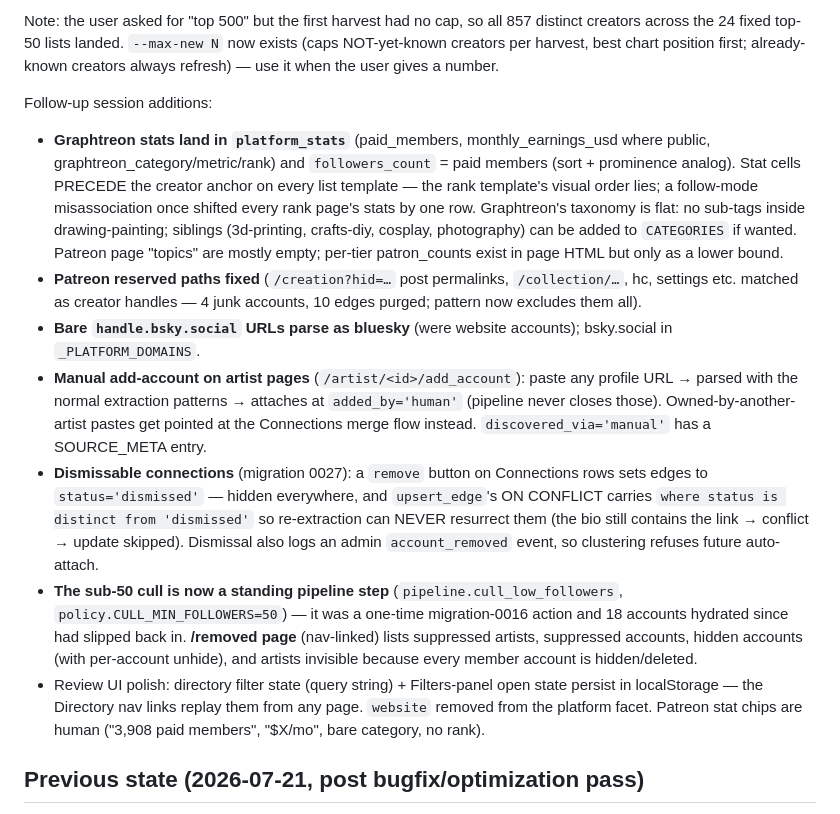
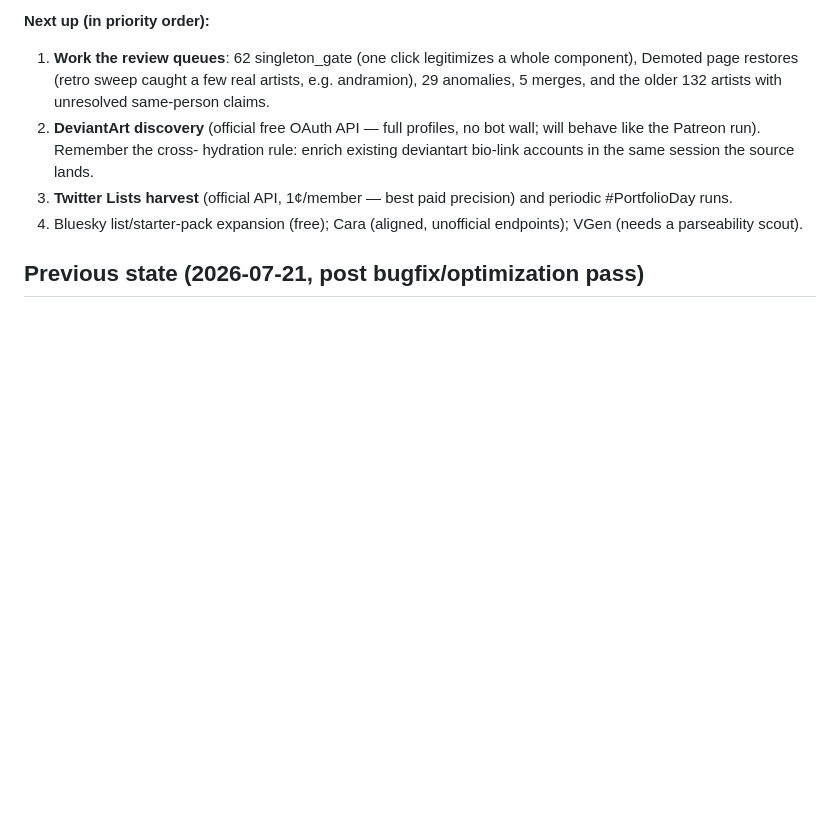
Before and after one commit to morellos1/inkpages, a Markdown page: CLAUDE.md, the part around one of its changes. GitHub-like rendering; blank space fills up the shorter version.

Commit message:
CLAUDE.md: consolidate session state, refresh priorities
Co-Authored-By: Claude Fable 5 <noreply@anthropic.com>

```diff
--- a/CLAUDE.md
+++ b/CLAUDE.md
@@ -85,45 +73,16 @@ new cohort). Paid X spend: $38.76 of $100. The EN cohort roughly doubled
-Note: the user asked for "top 500" but the first harvest had no cap, so all
-857 distinct creators across the 24 fixed top-50 lists landed. `--max-new N`
-now exists (caps NOT-yet-known creators per harvest, best chart position
-first; already-known creators always refresh) — use it when the user gives a
-number.
-
-Follow-up session additions:
-- **Graphtreon stats land in `platform_stats`** (paid_members,
-  monthly_earnings_usd where public, graphtreon_category/metric/rank) and
-  `followers_count` = paid members (sort + prominence analog). Stat cells
-  PRECEDE the creator anchor on every list template — the rank template's
-  visual order lies; a follow-mode misassociation once shifted every rank
-  page's stats by one row. Graphtreon's taxonomy is flat: no sub-tags inside
-  drawing-painting; siblings (3d-printing, crafts-diy, cosplay, photography)
-  can be added to `CATEGORIES` if wanted. Patreon page "topics" are mostly
-  empty; per-tier patron_counts exist in page HTML but only as a lower bound.
-- **Patreon reserved paths fixed** (`/creation?hid=…` post permalinks,
-  `/collection/…`, hc, settings etc. matched as creator handles — 4 junk
-  accounts, 10 edges purged; pattern now excludes them all).
-- **Bare `handle.bsky.social` URLs parse as bluesky** (were website
-  accounts); bsky.social in `_PLATFORM_DOMAINS`.
-- **Manual add-account on artist pages** (`/artist/<id>/add_account`): paste
-  any profile URL → parsed with the normal extraction patterns → attaches at
-  `added_by='human'` (pipeline never closes those). Owned-by-another-artist
-  pastes get pointed at the Connections merge flow instead.
-  `discovered_via='manual'` has a SOURCE_META entry.
-- **Dismissable connections** (migration 0027): a `remove` button on
-  Connections rows sets edges to `status='dismissed'` — hidden everywhere,
-  and `upsert_edge`'s ON CONFLICT carries `where status is distinct from
-  'dismissed'` so re-extraction can NEVER resurrect them (the bio still
-  contains the link → conflict → update skipped). Dismissal also logs an
-  admin `account_removed` event, so clustering refuses future auto-attach.
-- **The sub-50 cull is now a standing pipeline step**
-  (`pipeline.cull_low_followers`, `policy.CULL_MIN_FOLLOWERS=50`) — it was a
-  one-time migration-0016 action and 18 accounts hydrated since had slipped
-  back in. **/removed page** (nav-linked) lists suppressed artists,
-  suppressed accounts, hidden accounts (with per-account unhide), and
-  artists invisible because every member account is hidden/deleted.
-- Review UI polish: directory filter state (query string) + Filters-panel
-  open state persist in localStorage — the Directory nav links replay them
-  from any page. `website` removed from the platform facet. Patreon stat
-  chips are human ("3,908 paid members", "$X/mo", bare category, no rank).
+**Next up (in priority order):**
+1. **Work the review queues**: 62 singleton_gate (one click legitimizes a
+   whole component), Demoted page restores (retro sweep caught a few real
+   artists, e.g. andramion), 29 anomalies, 5 merges, and the older 132
+   artists with unresolved same-person claims.
+2. **DeviantArt discovery** (official free OAuth API — full profiles, no
+   bot wall; will behave like the Patreon run). Remember the cross-
+   hydration rule: enrich existing deviantart bio-link accounts in the same
+   session the source lands.
+3. **Twitter Lists harvest** (official API, 1¢/member — best paid
+   precision) and periodic #PortfolioDay runs.
+4. Bluesky list/starter-pack expansion (free); Cara (aligned, unofficial
+   endpoints); VGen (needs a parseability scout).
 
 ## Previous state (2026-07-21, post bugfix/optimization pass)
 
```
Also changed, not shown: other parts of CLAUDE.md (+54 -66 lines).
